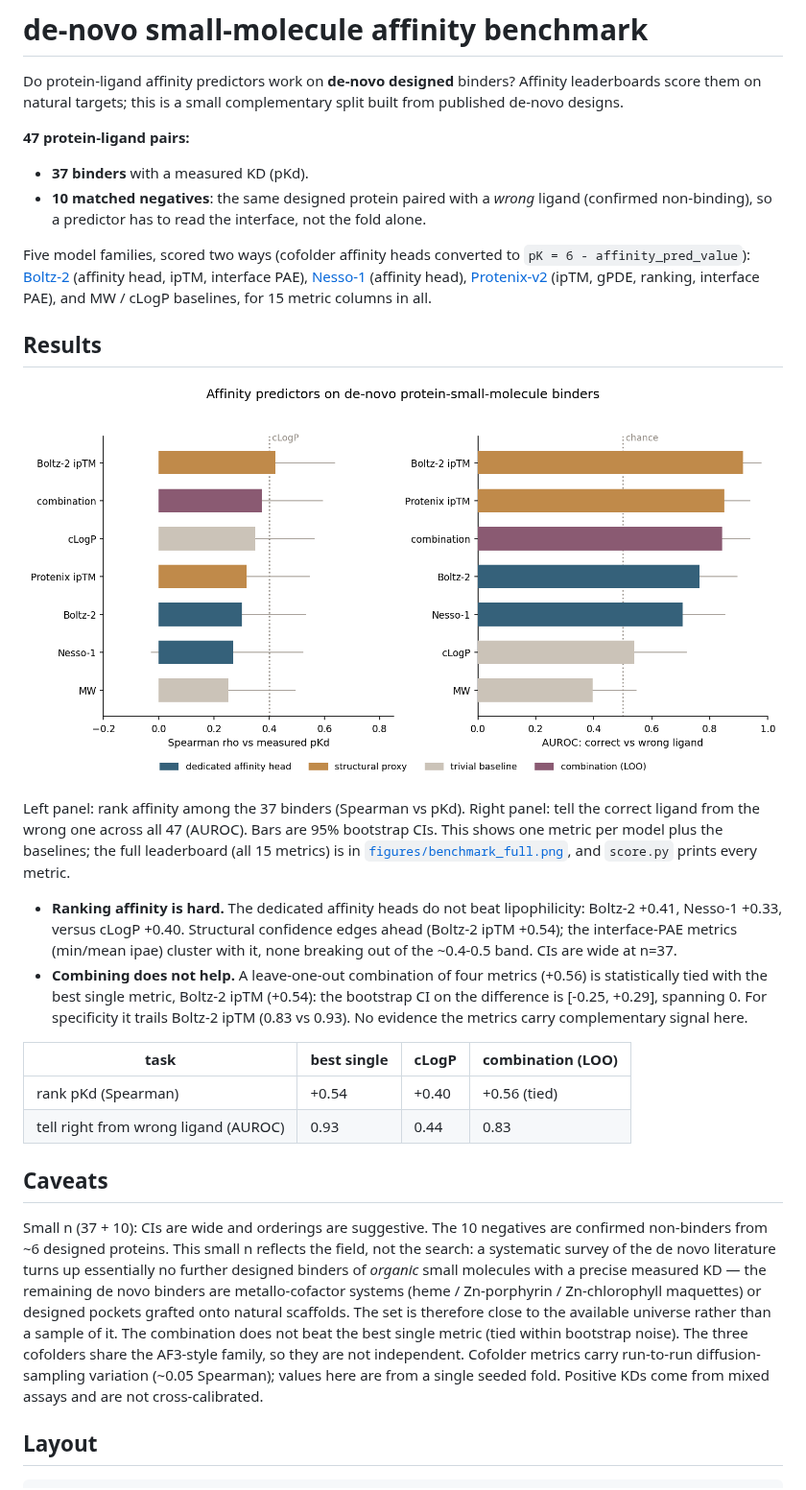
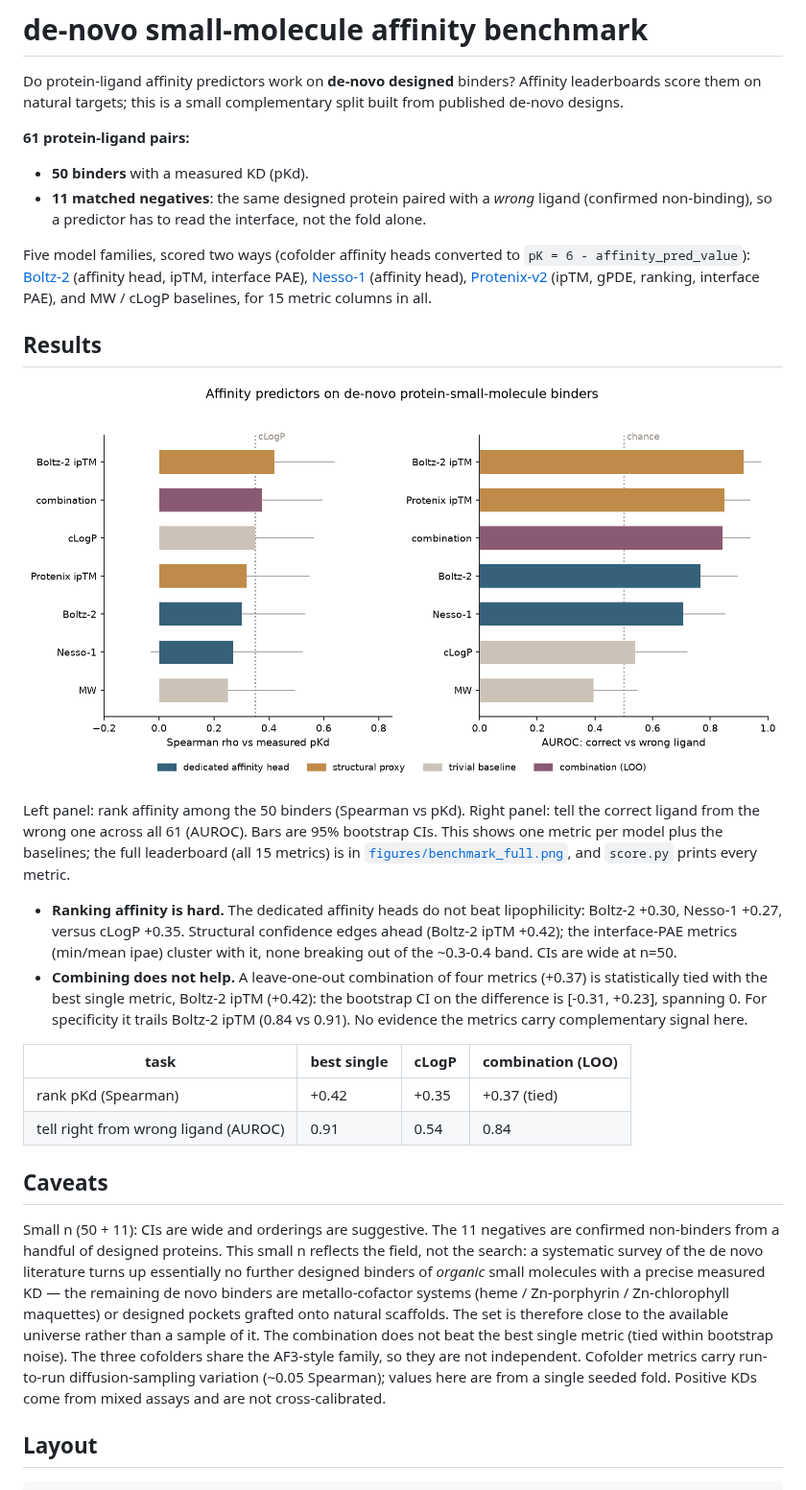
Before and after one commit to ssiddhantsharma/denovo-smallmol-affinity-benchmark, a Markdown page: README.md, the part around the change. Shown at 96% size. Rendered like a GitHub page; pictures changed too: figures/benchmark.png.

Commit message:
Refresh figure + docs to the merged 61-system counts
The Rhobin merge (PR #1) grew the data to 61 systems / 50 binders / 11
negatives but left the README numbers, figure reference line, and script
docstrings at the old 47/37/10 values. Fix them:

- make_figure.py: the left-panel cLogP reference line was hardcoded at
  0.40 (the 47-system value); compute it from the data so it tracks the
  actual cLogP Spearman (now +0.35) and cannot go stale again.
- Regenerate benchmark.png / benchmark_full.png at 61 systems.
- README: 61/50/11, Boltz-2 +0.30, cLogP +0.35, Boltz-2 ipTM +0.42,
  AUROC 0.91, LOO combination +0.37 (tied); results table refreshed.
- Drop hardcoded counts from make_figure.py / score.py docstrings.

```diff
--- a/README.md
+++ b/README.md
@@ -4,9 +4,9 @@ Do protein-ligand affinity predictors work on **de-novo designed** binders? Affi
 score them on natural targets; this is a small complementary split built from published de-novo
 designs.
 
-**47 protein-ligand pairs:**
-- **37 binders** with a measured KD (pKd).
-- **10 matched negatives**: the same designed protein paired with a *wrong* ligand (confirmed
+**61 protein-ligand pairs:**
+- **50 binders** with a measured KD (pKd).
+- **11 matched negatives**: the same designed protein paired with a *wrong* ligand (confirmed
   non-binding), so a predictor has to read the interface, not the fold alone.
 
 Five model families, scored two ways (cofolder affinity heads converted to `pK = 6 -
@@ -19,29 +19,29 @@ cLogP baselines, for 15 metric columns in all.
 
 ![benchmark](figures/benchmark.png)
 
-Left panel: rank affinity among the 37 binders (Spearman vs pKd). Right panel: tell the correct
-ligand from the wrong one across all 47 (AUROC). Bars are 95% bootstrap CIs. This shows one metric
+Left panel: rank affinity among the 50 binders (Spearman vs pKd). Right panel: tell the correct
+ligand from the wrong one across all 61 (AUROC). Bars are 95% bootstrap CIs. This shows one metric
 per model plus the baselines; the full leaderboard (all 15 metrics) is in
 [`figures/benchmark_full.png`](figures/benchmark_full.png), and `score.py` prints every metric.
 
 - **Ranking affinity is hard.** The dedicated affinity heads do not beat lipophilicity: Boltz-2
-  +0.41, Nesso-1 +0.33, versus cLogP +0.40. Structural confidence edges ahead (Boltz-2 ipTM +0.54);
-  the interface-PAE metrics (min/mean ipae) cluster with it, none breaking out of the ~0.4-0.5 band.
-  CIs are wide at n=37.
-- **Combining does not help.** A leave-one-out combination of four metrics (+0.56) is statistically
-  tied with the best single metric, Boltz-2 ipTM (+0.54): the bootstrap CI on the difference is
-  [-0.25, +0.29], spanning 0. For specificity it trails Boltz-2 ipTM (0.83 vs 0.93). No evidence the
+  +0.30, Nesso-1 +0.27, versus cLogP +0.35. Structural confidence edges ahead (Boltz-2 ipTM +0.42);
+  the interface-PAE metrics (min/mean ipae) cluster with it, none breaking out of the ~0.3-0.4 band.
+  CIs are wide at n=50.
+- **Combining does not help.** A leave-one-out combination of four metrics (+0.37) is statistically
+  tied with the best single metric, Boltz-2 ipTM (+0.42): the bootstrap CI on the difference is
+  [-0.31, +0.23], spanning 0. For specificity it trails Boltz-2 ipTM (0.84 vs 0.91). No evidence the
   metrics carry complementary signal here.
 
 | task | best single | cLogP | combination (LOO) |
 |---|---|---|---|
-| rank pKd (Spearman) | +0.54 | +0.40 | +0.56 (tied) |
-| tell right from wrong ligand (AUROC) | 0.93 | 0.44 | 0.83 |
+| rank pKd (Spearman) | +0.42 | +0.35 | +0.37 (tied) |
+| tell right from wrong ligand (AUROC) | 0.91 | 0.54 | 0.84 |
 
 ## Caveats
 
-Small n (37 + 10): CIs are wide and orderings are suggestive. The 10 negatives are confirmed
-non-binders from ~6 designed proteins. This small n reflects the field, not the search: a systematic
+Small n (50 + 11): CIs are wide and orderings are suggestive. The 11 negatives are confirmed
+non-binders from a handful of designed proteins. This small n reflects the field, not the search: a systematic
 survey of the de novo literature turns up essentially no further designed binders of *organic* small
 molecules with a precise measured KD — the remaining de novo binders are metallo-cofactor systems (heme /
 Zn-porphyrin / Zn-chlorophyll maquettes) or designed pockets grafted onto natural scaffolds. The set is
```
Also changed, not shown: figures/benchmark_full.png, 2 other files.
